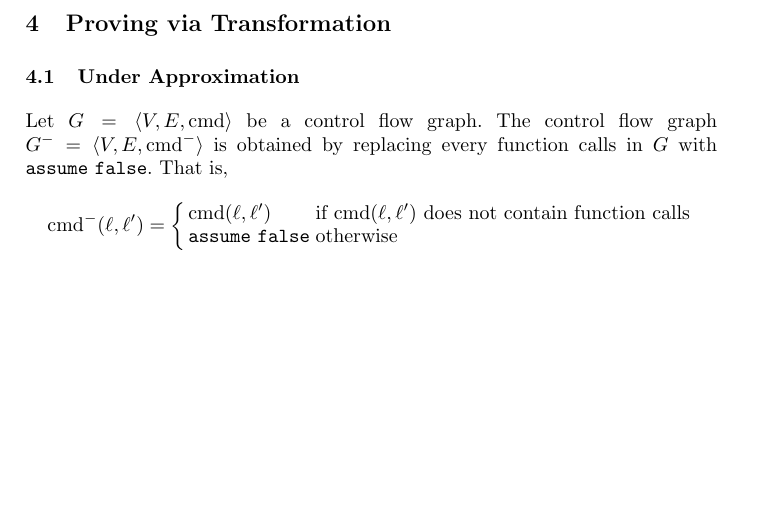
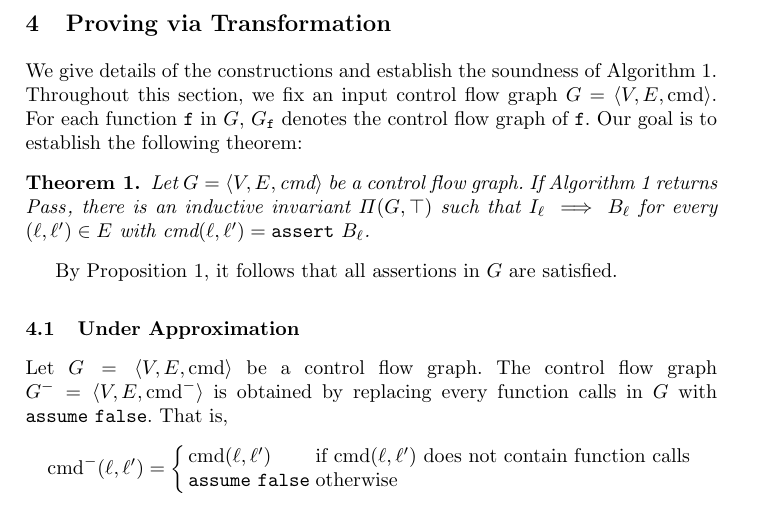
Before and after one commit to fmlab-iis/transformer, a LaTeX paper (draft/draft.tex, which reads draft/unwinding-recursion.tex): part of page 8 of 10, cut so that both start at the same text, the shorter picture padded with empty space. Compiled offline with pdfLaTeX.

Commit message:
add main theorem

```diff
--- a/draft/unwinding-recursion.tex
+++ b/draft/unwinding-recursion.tex
@@ -0,0 +1,19 @@
+
+We give details of the constructions and establish the soundness of
+Algorithm~\ref{algorithm:overview}. Throughout this section, we fix an
+input control flow graph $G = \langle V, E, \textmd{cmd} \rangle$. For
+each function $\mathtt{f}$ in $G$, $G_{\mathtt{f}}$ denotes the
+control flow graph of $\mathtt{f}$. Our goal is to establish the
+following theorem:
+
+\begin{theorem}
+  Let $G = \langle V, E, \textmd{cmd} \rangle$ be a control flow
+  graph. If Algorithm~\ref{algorithm:overview} returns
+  $\mathit{Pass}$, there is an inductive invariant $\Pi (G, \top)$
+  such that $I_{\ell} \implies B_{\ell}$ for every $(\ell, \ell') \in
+  E$ with $\textmd{cmd} (\ell, \ell') = \mathtt{assert\ } B_{\ell}$.
+  \label{theorem:soundness}
+\end{theorem}
+
+By Proposition~\ref{proposition:inductive-invariant}, it follows that
+all assertions in $G$ are satisfied.
```
Also changed, not shown: draft/preliminaries.tex (+1 -0 lines).
